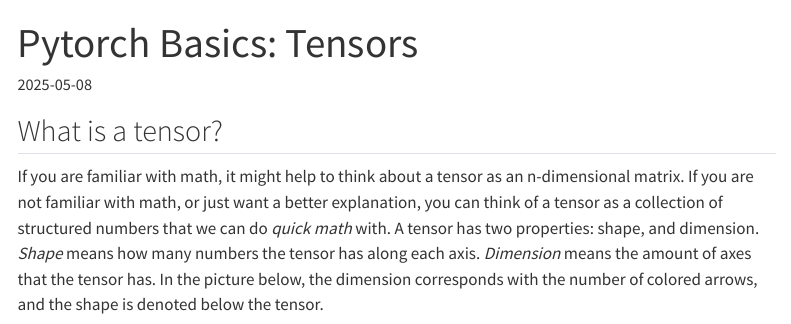
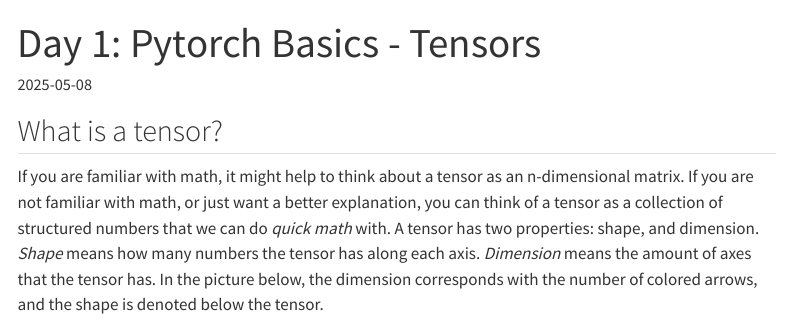
Before and after one commit to MacSuperior/MacSuperior.github.io, a Quarto document (posts/100-days-of-pytorch/day-1-tensors/index.qmd): the page in a window 1100 px wide, from its top. Rendered offline with R 4.5, knitr and Pandoc in place of Quarto, with nearby package versions; some code elsewhere in the file could not run offline; menus at the side of the page are left out; long lines of code are wrapped.

Commit message:
Rename title

```diff
--- a/posts/100-days-of-pytorch/day-1-tensors/index.qmd
+++ b/posts/100-days-of-pytorch/day-1-tensors/index.qmd
@@ -1,5 +1,5 @@
 ---
-title: "Pytorch Basics: Tensors"
+title: "Day 1: Pytorch Basics - Tensors"
 description: "Tensors lie at the heart of PyTorch. If we want to be proficient in PyTorch, we need to know what we can do with the `Tensor` object. There are over 1200 possible operations to perform on tensors, but only a few are needed to get started with PyTorch. In this post we learn what a Tensor is and how to perform basic operations with them. Familiarity with python programming is assumed."
 date: "2025-05-08"
 jupyter: python3
```
